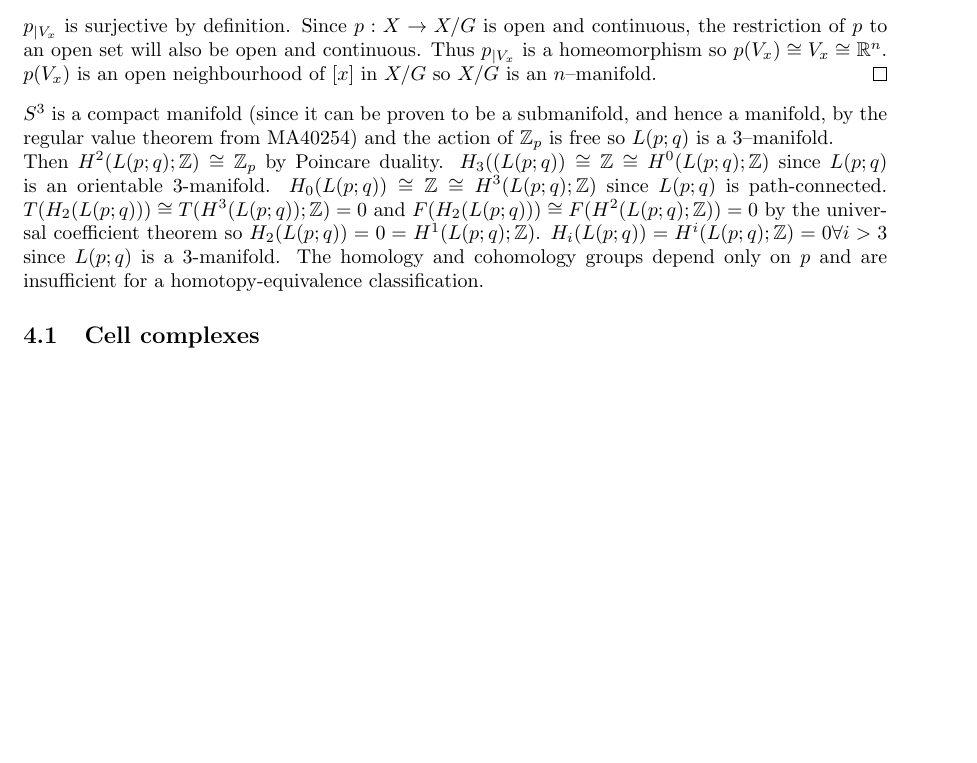
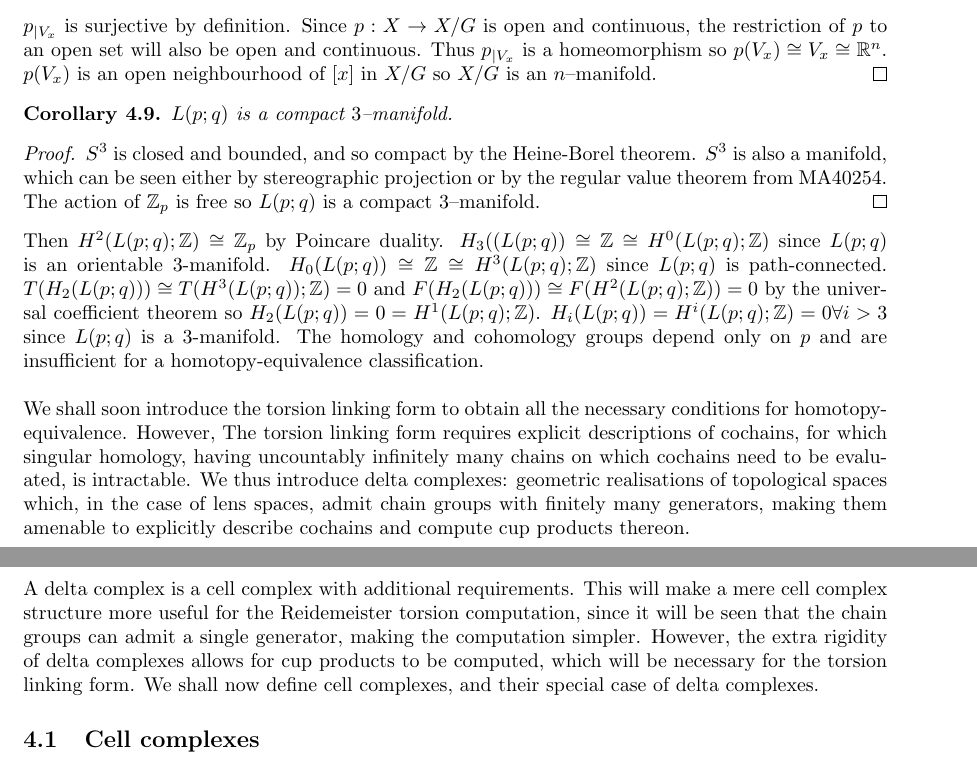
Before and after one commit to Beethoven2138/MMath-project, a LaTeX document (MMath-project.tex): part of page 20 of 28 before the commit and two parts of pages 20 and 21 of 28 after it, the two joined at a grey line, cut so that both start at the same text, the shorter picture padded with empty space. Compiled offline with pdfLaTeX.

Commit message:
Introduced cell and delta complexes

```diff
--- a/MMath-project.tex
+++ b/MMath-project.tex
@@ -702,10 +702,18 @@ If $G$ is a finite group acting freely on a $G$--space $X$ and $X$ is a compact
 $X/G$ is compact Hausdorff by the above lemma. It remains to show that $X/G$ is locally homeomorphic to $\mathbb{R}^n$. Let $G=\{1=g_0,g_1,...,g_m\}$. Given $[x]\in X/G$ there is an $x\in X$ with $p(x)=[x]$. Since $G$ acts freely, we have $g_m\cdot x=x\implies m=0$. Thus, since $X$ is Hausdorff, there exist open neighbourhoods $u_0,...,u_m$ of $g_0\cdot x,...,g_m\cdot x$ respectively such that $u_0\cap u_i=\emptyset$ for $1\leq i\leq m$. Then define \[u=\bigcap_{i=0}^mg_i^{-1}\cdot u_i=\bigcap_{i=0}^m\rho_{g_i}^{-1}(u_i).\] $\rho_{g_i}$ is continuous so $u$ is an open neighbourhood of $x$. Since $X$ is an $n$--manifold, there exists an open neighbourhood $W_x\subseteq X$ of $x$ with $W_x\cong\mathbb{R}^n$, the homeomorphism given by some $h:W_x\to \mathbb{R}^n$.\\ $W_x\cap u$ is open in $W_x$ so $h(W_x\cap u)$ is open in $\mathbb{R}^n$. Since $h(x)\in h(W_x\cap u),\exists\epsilon>0$ with $B_\epsilon(h(x))\subseteq h(W_x\cap u)$. Then $V_x:=h^{-1}(B_\epsilon (h(x)))\cong B_\epsilon(h(x))\cong\mathbb{R}^n$ is an open neighbourhood of $x$ in $u$. We will now show that $p_{|V_x}:V_x\to p(V_x)$ is a homeomorphism. $p_{|V_x}$ is injective: \[p_{|V_x}(x_1)=p_{|V_x}(x_2)\implies[x_1]=[x_2]\implies x_1=g_k\cdot x_2\text{ for some }g_k\in G.\] Then \[x_1,x_2\in V_x\implies x_1,x_2\in u\implies x_1\in g_0^{-1}\cdot u_0=u_0\] and \[x_2\in g_k^{-1}\cdot u_k\implies x_1=g_k\cdot x_2\in u_0\cap u_k\implies u_0\cap u_k\neq \emptyset\implies k=0\implies g_k=1\implies x_1=x_2.\]
 $p_{|V_x}$ is surjective by definition. Since $p:X\to X/G$ is open and continuous, the restriction of $p$ to an open set will also be open and continuous. Thus $p_{|V_x}$ is a homeomorphism so $p(V_x)\cong V_x\cong\mathbb{R}^n$. $p(V_x)$ is an open neighbourhood of $[x]$ in $X/G$ so $X/G$ is an $n$--manifold.
 \end{proof}
+\begin{corollary}
+$L(p;q)$ is a compact $3$--manifold.
+\end{corollary}
+\begin{proof}
+$S^3$ is closed and bounded, and so compact by the Heine-Borel theorem. $S^3$ is also a manifold, which can be seen either by stereographic projection or by the regular value theorem from MA40254. The action of $\mathbb{Z}_p$ is free so $L(p;q)$ is a compact $3$--manifold.
+\end{proof}
 
-\noindent $S^3$ is a compact manifold (since it can be proven to be a submanifold, and hence a manifold, by the regular value theorem from MA40254) and the action of $\mathbb{Z}_p$ is free so $L(p;q)$ is a $3$--manifold.
+\noindent Then $H^2(L(p;q);\mathbb{Z})\cong\mathbb{Z}_p$ by Poincare duality. $H_3((L(p;q))\cong\mathbb{Z}\cong H^0(L(p;q);\mathbb{Z})$ since $L(p;q)$ is an orientable 3-manifold. $H_0(L(p;q))\cong\mathbb{Z}\cong H^3(L(p;q);\mathbb{Z})$ since $L(p;q)$ is path-connected. $T(H_2(L(p;q)))\cong T(H^3(L(p;q));\mathbb{Z})=0$ and $F(H_2(L(p;q)))\cong F(H^2(L(p;q);\mathbb{Z}))=0$ by the universal coefficient theorem so $H_2(L(p;q))=0=H^1(L(p;q);\mathbb{Z})$. $H_i(L(p;q))=H^i(L(p;q);\mathbb{Z})=0\forall i>3$ since $L(p;q)$ is a 3-manifold. The homology and cohomology groups depend only on $p$ and are insufficient for a homotopy-equivalence classification.\\
 
-\noindent Then $H^2(L(p;q);\mathbb{Z})\cong\mathbb{Z}_p$ by Poincare duality. $H_3((L(p;q))\cong\mathbb{Z}\cong H^0(L(p;q);\mathbb{Z})$ since $L(p;q)$ is an orientable 3-manifold. $H_0(L(p;q))\cong\mathbb{Z}\cong H^3(L(p;q);\mathbb{Z})$ since $L(p;q)$ is path-connected. $T(H_2(L(p;q)))\cong T(H^3(L(p;q));\mathbb{Z})=0$ and $F(H_2(L(p;q)))\cong F(H^2(L(p;q);\mathbb{Z}))=0$ by the universal coefficient theorem so $H_2(L(p;q))=0=H^1(L(p;q);\mathbb{Z})$. $H_i(L(p;q))=H^i(L(p;q);\mathbb{Z})=0\forall i>3$ since $L(p;q)$ is a 3-manifold. The homology and cohomology groups depend only on $p$ and are insufficient for a homotopy-equivalence classification.
+\noindent We shall soon introduce the torsion linking form to obtain all the necessary conditions for homotopy-equivalence. However, The torsion linking form requires explicit descriptions of cochains, for which singular homology, having uncountably infinitely many chains on which cochains need to be evaluated, is intractable. We thus introduce delta complexes: geometric realisations of topological spaces which, in the case of lens spaces, admit chain groups with finitely many generators, making them amenable to explicitly describe cochains and compute cup products thereon.\\
+
+\noindent A delta complex is a cell complex with additional requirements. This will make a mere cell complex structure more useful for the Reidemeister torsion computation, since it will be seen that the chain groups can admit a single generator, making the computation simpler. However, the extra rigidity of delta complexes allows for cup products to be computed, which will be necessary for the torsion linking form. We shall now define cell complexes, and their special case of delta complexes.
 
 \subsection{Cell complexes}
 \begin{definition}
```
Also changed, not shown: MMath-project.tex (2 more changed lines).
